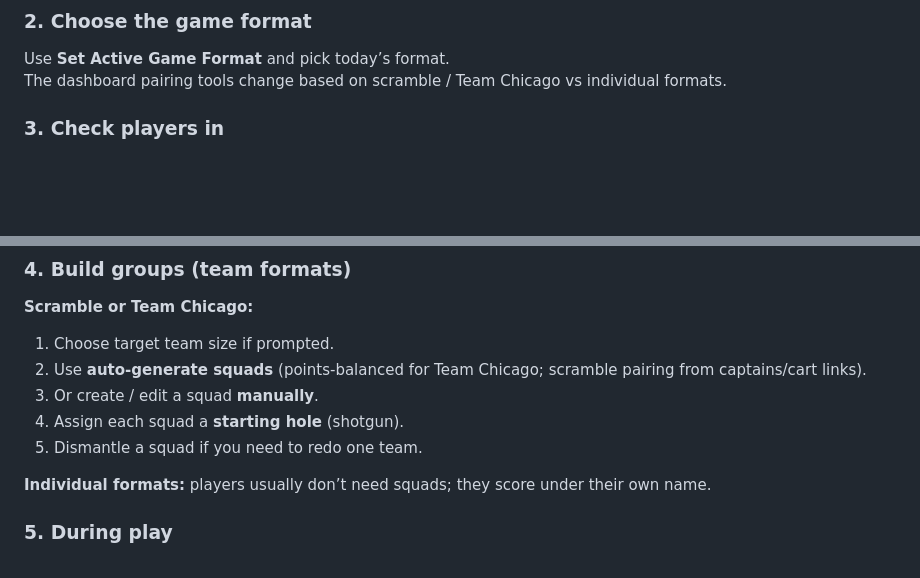
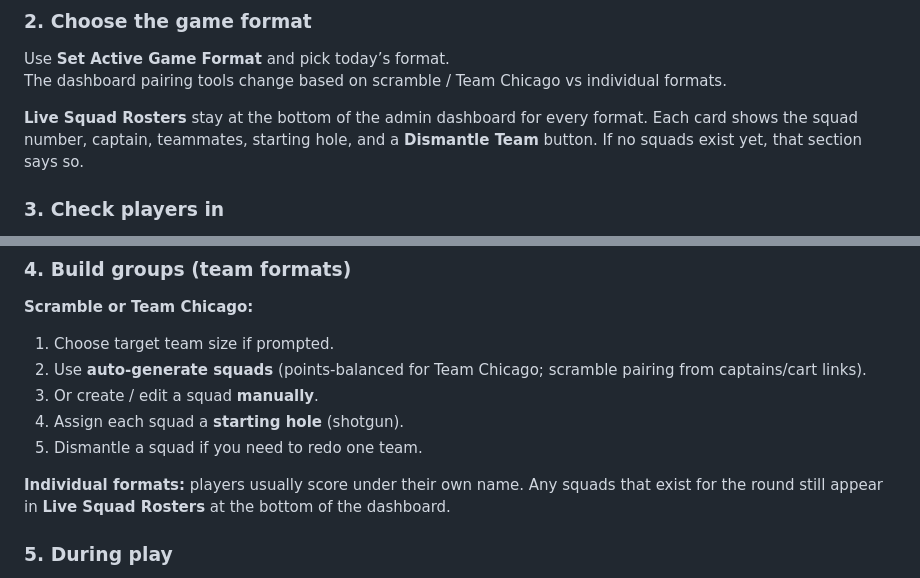
Before and after one commit to abraner/PRGC, a Markdown page: README.md, 2 parts joined by grey strips. Drawn GitHub-style; blank space fills up the shorter version.

Commit message:
Document live squad rosters on the admin dashboard in the README.
Co-authored-by: Cursor <cursoragent@cursor.com>

```diff
--- a/README.md
+++ b/README.md
@@ -49,6 +49,8 @@ Supported formats:
 Use **Set Active Game Format** and pick today’s format.
 The dashboard pairing tools change based on scramble / Team Chicago vs individual formats.
 
+**Live Squad Rosters** stay at the bottom of the admin dashboard for every format. Each card shows the squad number, captain, teammates, starting hole, and a **Dismantle Team** button. If no squads exist yet, that section says so.
+
 ### 3. Check players in
 1. Mark members as **Playing Today**.
 2. For scramble / Team Chicago: mark **captains** and set **cart / riding partners** if you use auto-pairing.
@@ -62,7 +64,7 @@ The dashboard pairing tools change based on scramble / Team Chicago vs individua
 4. Assign each squad a **starting hole** (shotgun).
 5. Dismantle a squad if you need to redo one team.
 
-**Individual formats:** players usually don’t need squads; they score under their own name.
+**Individual formats:** players usually score under their own name. Any squads that exist for the round still appear in **Live Squad Rosters** at the bottom of the dashboard.
 
 ### 5. During play
 - Players open **`/play/`** and enter scores.
```
